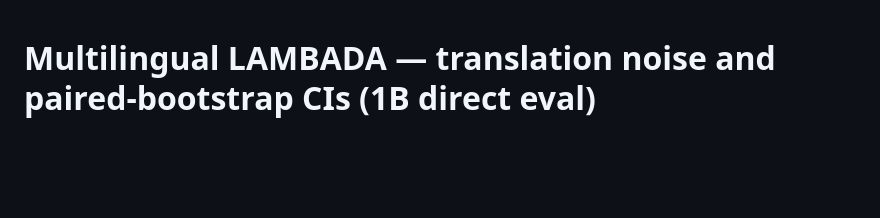
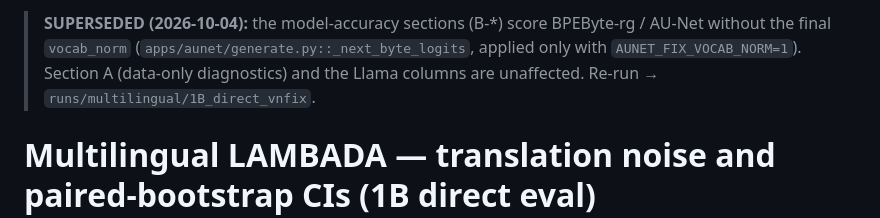
Before and after one commit to hyunW3/AUNet_reproduce, a Markdown page: reports/lambada_multilingual_analysis.md, the part around the change. Rendered like a GitHub page; blank space fills up the shorter version.

Commit message:
docs(multilingual): mark first-pass byte-model numbers superseded

```diff
--- a/reports/lambada_multilingual_analysis.md
+++ b/reports/lambada_multilingual_analysis.md
@@ -1,3 +1,5 @@
+> **SUPERSEDED (2026-10-04):** the model-accuracy sections (B-*) score BPEByte-rg / AU-Net without the final `vocab_norm` (`apps/aunet/generate.py::_next_byte_logits`, applied only with `AUNET_FIX_VOCAB_NORM=1`). Section A (data-only diagnostics) and the Llama columns are unaffected. Re-run → `runs/multilingual/1B_direct_vnfix`.
+
 # Multilingual LAMBADA — translation noise and paired-bootstrap CIs (1B direct eval)
 
 Companion to `reports/multilingual_1B_direct.md`. **gt** = EleutherAI `lambada_openai` non-English splits (Google Translate); **sl** = StableLM-2 re-translation (`lambada_multilingual_stablelm`, made because the gt version was judged too noisy by native speakers). Exact-match greedy accuracy, zero-shot; 95% CIs from 10,000 bootstrap resamples over documents; byte−Llama gaps are paired on the same documents.
```
Also changed, not shown: reports/multilingual_1B_direct.md (+2 -0 lines).
